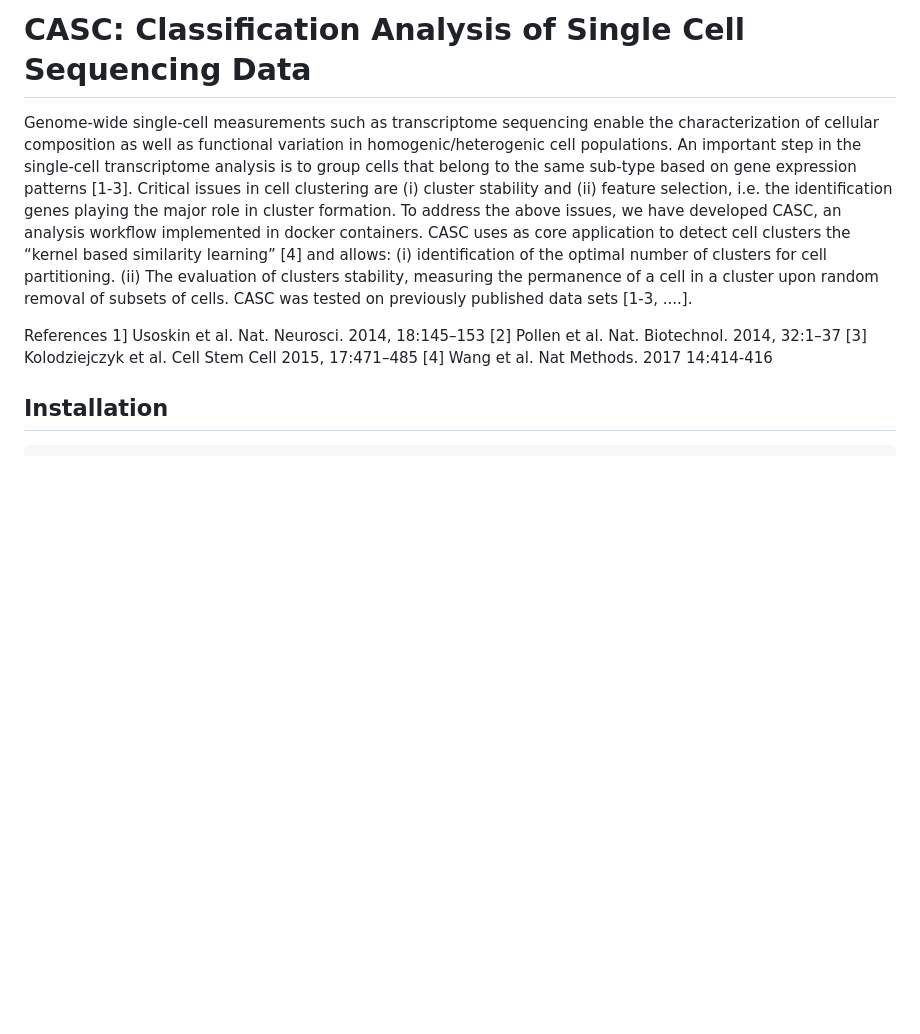
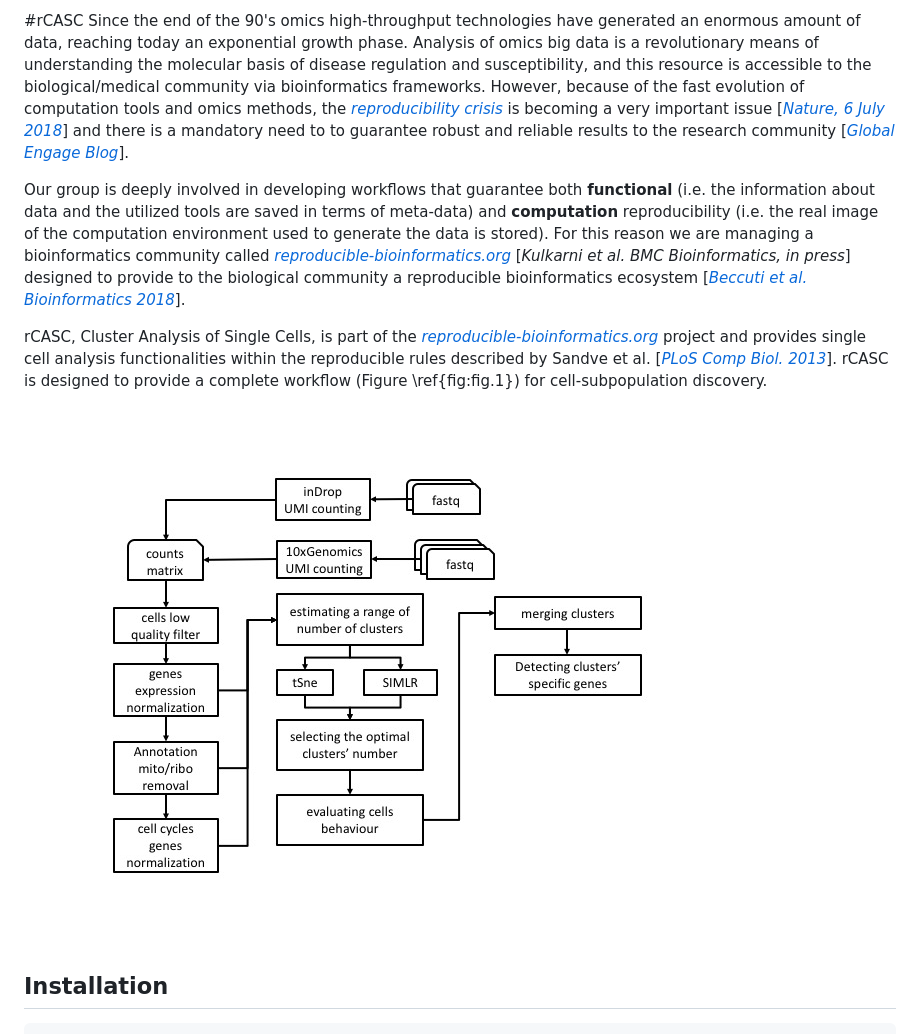
Before and after one commit to kendomaniac/rCASC, a Markdown page: README.md, the part around the change. GitHub-like rendering; pictures changed too: casc_workflow.jpeg (added); blank space fills up the shorter version.

```diff
--- a/README.md
+++ b/README.md
@@ -1,12 +1,14 @@
-# CASC: Classification Analysis of Single Cell Sequencing Data
-Genome-wide single-cell measurements such as transcriptome sequencing enable the characterization of cellular composition as well as functional variation in homogenic/heterogenic cell populations. An important step in the single-cell transcriptome analysis is to group cells that belong to the same sub-type based on gene expression patterns [1-3]. Critical issues in cell clustering are (i) cluster stability and (ii) feature selection, i.e. the identification genes playing the major role in cluster formation. To address the above issues, we have developed CASC, an analysis workflow implemented in docker containers. CASC uses as core application to detect cell clusters the “kernel based similarity learning” [4] and allows: (i) identification of the optimal number of clusters for cell partitioning. (ii) The evaluation of clusters stability, measuring the permanence of a cell in a cluster upon random removal of subsets of cells.
-CASC was tested on previously published data sets [1-3, ....].
+#rCASC
+Since the end of the 90's omics high-throughput technologies have generated an enormous amount of data, reaching today an exponential growth phase. Analysis of omics big data is a revolutionary means of understanding the molecular basis of disease regulation and susceptibility, and this resource is accessible to the biological/medical community via bioinformatics frameworks. However, because of the fast evolution of computation tools and omics methods, the [*reproducibility crisis*](https://en.wikipedia.org/wiki/Replication_crisis) is becoming a very important issue [[*Nature, 6 July 2018*](https://www.nature.com/collections/prbfkwmwvz)] and there is a mandatory need to to guarantee robust and reliable results to the research community [[*Global Engage Blog*](http://www.global-engage.com/life-science/reproducibility-computational-biology/)].
 
-References
-1] Usoskin et al. Nat. Neurosci. 2014, 18:145–153
-[2] Pollen et al. Nat. Biotechnol. 2014, 32:1–37
-[3] Kolodziejczyk et al. Cell Stem Cell 2015, 17:471–485
-[4] Wang et al. Nat Methods. 2017 14:414-416
+Our group is deeply involved in developing workflows that guarantee both **functional** (i.e. the information about data and the utilized tools are saved in terms of meta-data) and **computation** reproducibility (i.e. the real image of the computation environment used to generate the data is stored). For this reason we are managing a bioinformatics community called [*reproducible-bioinformatics.org*](http://www.reproducible-bioinformatics.org/) [*Kulkarni et al. BMC Bioinformatics, in press*] designed to provide to the biological community a reproducible bioinformatics ecosystem  [[*Beccuti et al. Bioinformatics 2018*](https://academic.oup.com/bioinformatics/article/34/5/871/4562334)].
+
+rCASC, Cluster Analysis of Single Cells, is part of the [*reproducible-bioinformatics.org*](http://www.reproducible-bioinformatics.org/) project and provides single cell analysis functionalities within the reproducible rules described by Sandve et al. [[*PLoS Comp Biol. 2013*](http://journals.plos.org/ploscompbiol/article?id=10.1371/journal.pcbi.1003285)]. rCASC is designed to provide a complete workflow (Figure \ref{fig:fig.1}) for cell-subpopulation discovery.
+
+![Fig. 1:rCASC workflow](casc_workflow.jpeg)
+
+
+
 
 ## Installation
 
```
Also changed, not shown: 4 other files.
